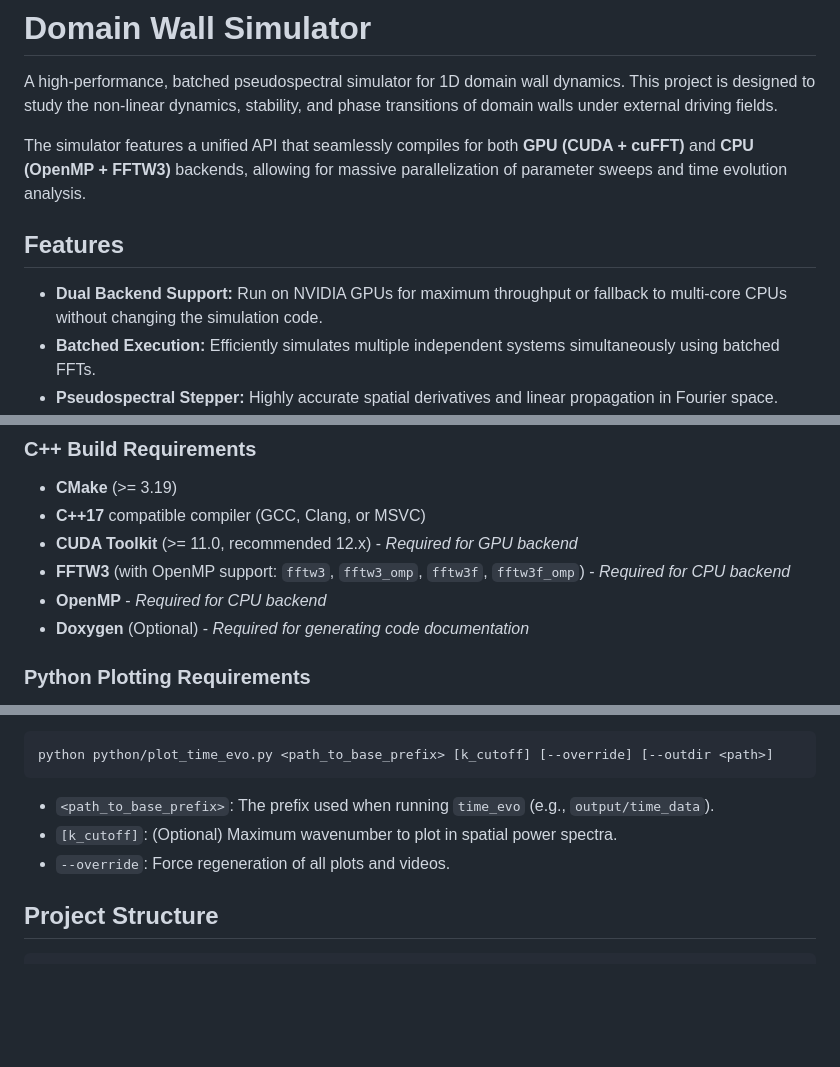
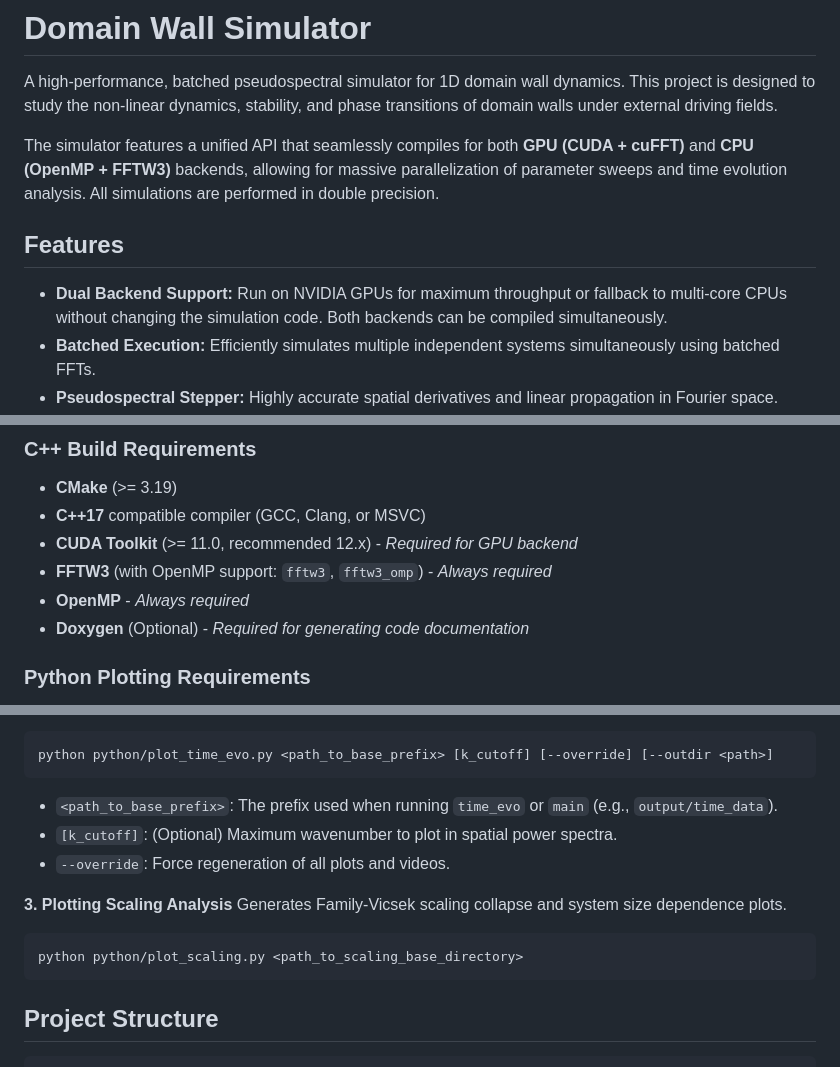
Before and after one commit to lightph/dw-uphi-simulator, a Markdown page: README.md, 3 parts joined by grey strips. Rendered like a GitHub page; blank space fills up the shorter version.

````diff
--- a/README.md
+++ b/README.md
@@ -2,11 +2,11 @@
 
 A high-performance, batched pseudospectral simulator for 1D domain wall dynamics. This project is designed to study the non-linear dynamics, stability, and phase transitions of domain walls under external driving fields.
 
-The simulator features a unified API that seamlessly compiles for both **GPU (CUDA + cuFFT)** and **CPU (OpenMP + FFTW3)** backends, allowing for massive parallelization of parameter sweeps and time evolution analysis.
+The simulator features a unified API that seamlessly compiles for both **GPU (CUDA + cuFFT)** and **CPU (OpenMP + FFTW3)** backends, allowing for massive parallelization of parameter sweeps and time evolution analysis. All simulations are performed in double precision.
 
 ## Features
 
-- **Dual Backend Support:** Run on NVIDIA GPUs for maximum throughput or fallback to multi-core CPUs without changing the simulation code.
+- **Dual Backend Support:** Run on NVIDIA GPUs for maximum throughput or fallback to multi-core CPUs without changing the simulation code. Both backends can be compiled simultaneously.
 - **Batched Execution:** Efficiently simulates multiple independent systems simultaneously using batched FFTs.
 - **Pseudospectral Stepper:** Highly accurate spatial derivatives and linear propagation in Fourier space.
 - **Advanced Observables:** On-the-fly computation of spatial variance (rugosity), spectral entropy, power spectra, histograms, central moments, and cumulants.
@@ -18,8 +18,8 @@ The simulator features a unified API that seamlessly compiles for both **GPU (CU
 - **CMake** (>= 3.19)
 - **C++17** compatible compiler (GCC, Clang, or MSVC)
 - **CUDA Toolkit** (>= 11.0, recommended 12.x) - *Required for GPU backend*
-- **FFTW3** (with OpenMP support: `fftw3`, `fftw3_omp`, `fftw3f`, `fftw3f_omp`) - *Required for CPU backend*
-- **OpenMP** - *Required for CPU backend*
+- **FFTW3** (with OpenMP support: `fftw3`, `fftw3_omp`) - *Always required*
+- **OpenMP** - *Always required*
 - **Doxygen** (Optional) - *Required for generating code documentation*
 
 ### Python Plotting Requirements
@@ -101,9 +122,15 @@ Generates time-series plots, power spectra, histograms, and animated `.mp4` vide
 ```bash
 python python/plot_time_evo.py <path_to_base_prefix> [k_cutoff] [--override] [--outdir <path>]
 ```
-- `<path_to_base_prefix>`: The prefix used when running `time_evo` (e.g., `output/time_data`).
+- `<path_to_base_prefix>`: The prefix used when running `time_evo` or `main` (e.g., `output/time_data`).
 - `[k_cutoff]`: (Optional) Maximum wavenumber to plot in spatial power spectra.
 - `--override`: Force regeneration of all plots and videos.
+
+**3. Plotting Scaling Analysis**
+Generates Family-Vicsek scaling collapse and system size dependence plots.
+```bash
+python python/plot_scaling.py <path_to_scaling_base_directory>
+```
 
 ## Project Structure
 
````
Also changed, not shown: other parts of README.md (+33 -12 lines).
